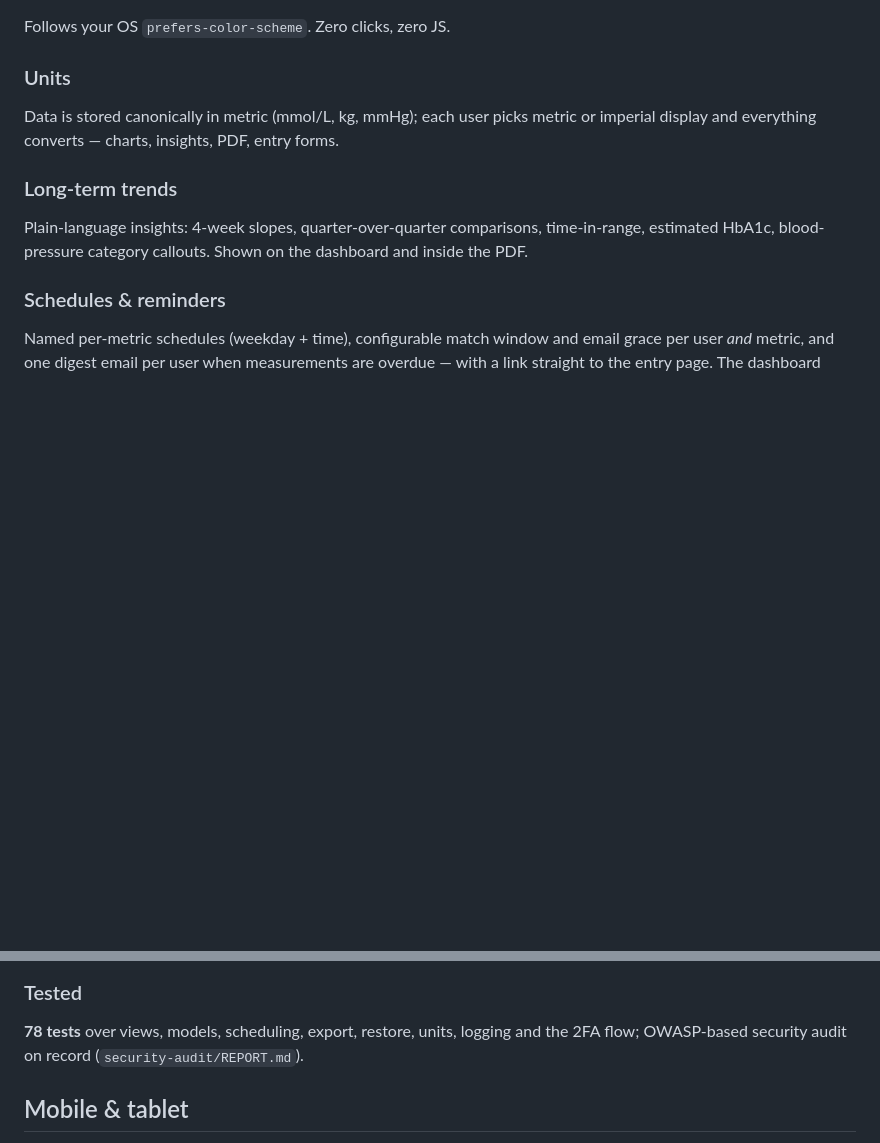
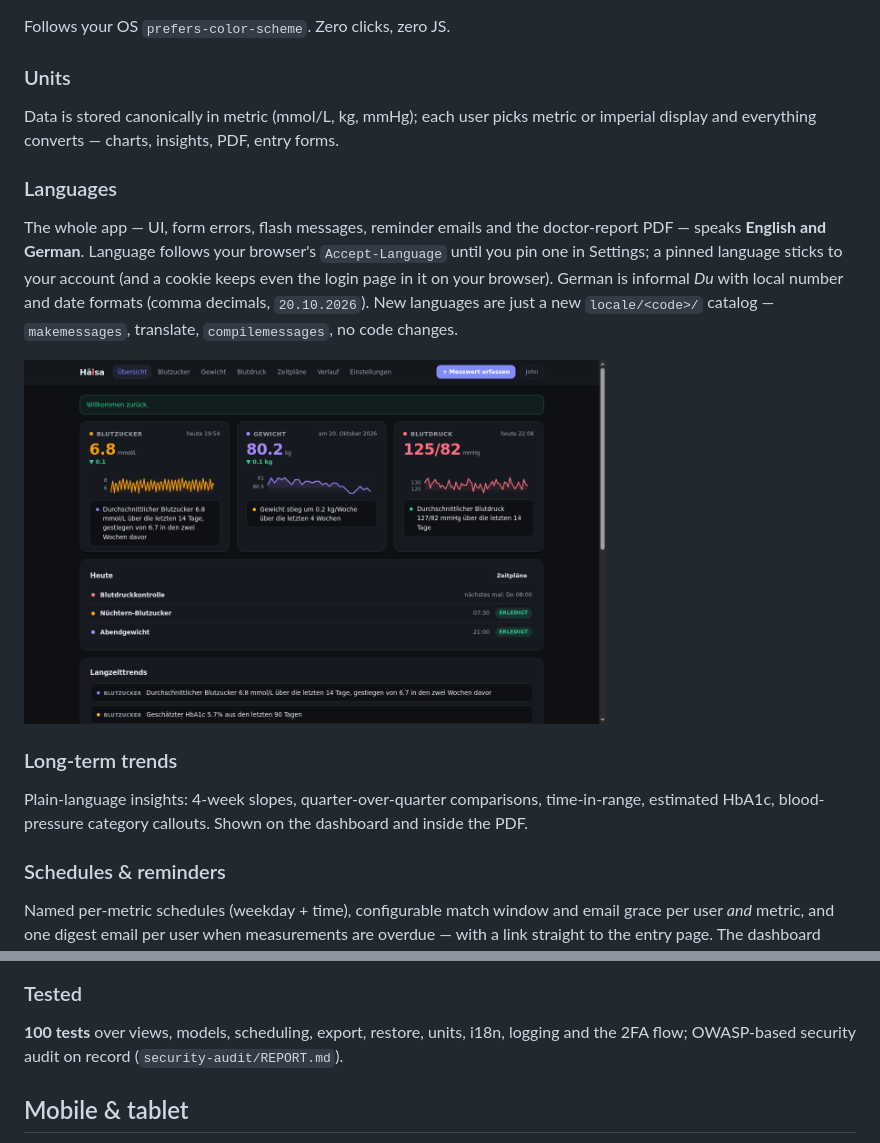
Before and after one commit to hasenbalg/halsa, a Markdown page: README.md, 2 parts joined by grey strips. Rendered like a GitHub page; pictures changed too: docs/screenshots/18-german-dashboard.png (added); blank space fills up the shorter version.

Commit message:
README: Languages section (en/de, browser auto + pinning) + German screenshot; test count 100

```diff
--- a/README.md
+++ b/README.md
@@ -52,6 +52,19 @@ Data is stored canonically in metric (mmol/L, kg, mmHg); each user
 picks metric or imperial display and everything converts — charts,
 insights, PDF, entry forms.
 
+### Languages
+
+The whole app — UI, form errors, flash messages, reminder emails and
+the doctor-report PDF — speaks **English and German**. Language follows
+your browser's `Accept-Language` until you pin one in Settings; a
+pinned language sticks to your account (and a cookie keeps even the
+login page in it on your browser). German is informal *Du* with local
+number and date formats (comma decimals, `20.10.2026`). New languages
+are just a new `locale/<code>/` catalog — `makemessages`, translate,
+`compilemessages`, no code changes.
+
+<img src="docs/screenshots/18-german-dashboard.png" width="70%" alt="German dashboard (Blutzucker, Gewicht, Blutdruck)">
+
 ### Long-term trends
 
 Plain-language insights: 4-week slopes, quarter-over-quarter
@@ -94,8 +107,8 @@ table — safe to merge exports, no enumerable ids.
 
 ### Tested
 
-**78 tests** over views, models, scheduling, export, restore, units,
-logging and the 2FA flow; OWASP-based security audit on record
+**100 tests** over views, models, scheduling, export, restore, units,
+i18n, logging and the 2FA flow; OWASP-based security audit on record
 (`security-audit/REPORT.md`).
 
 ## Mobile & tablet
```
